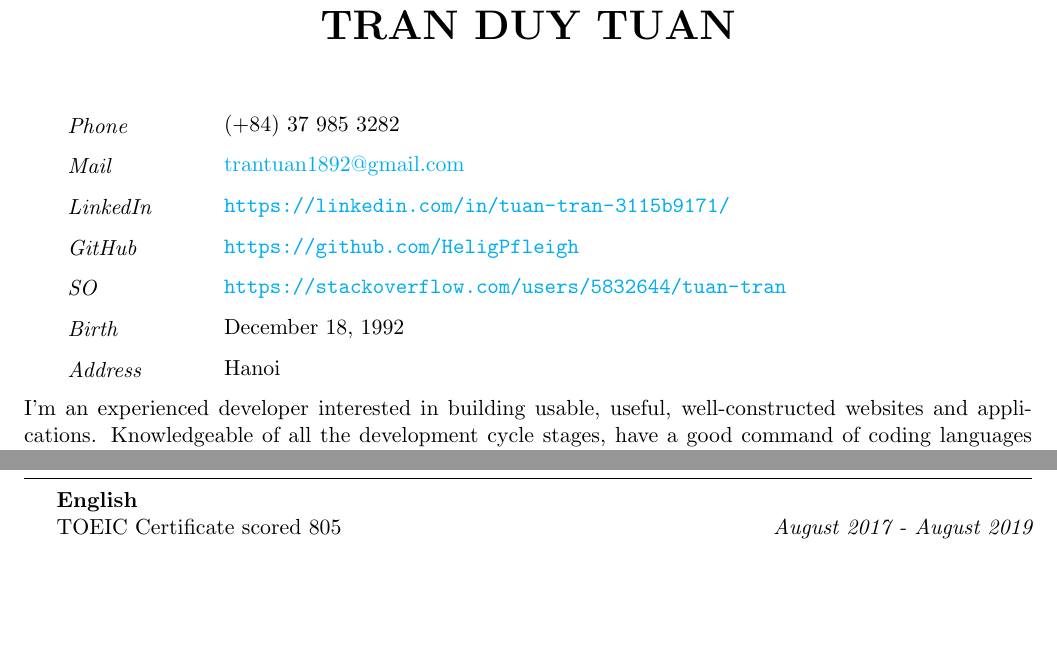
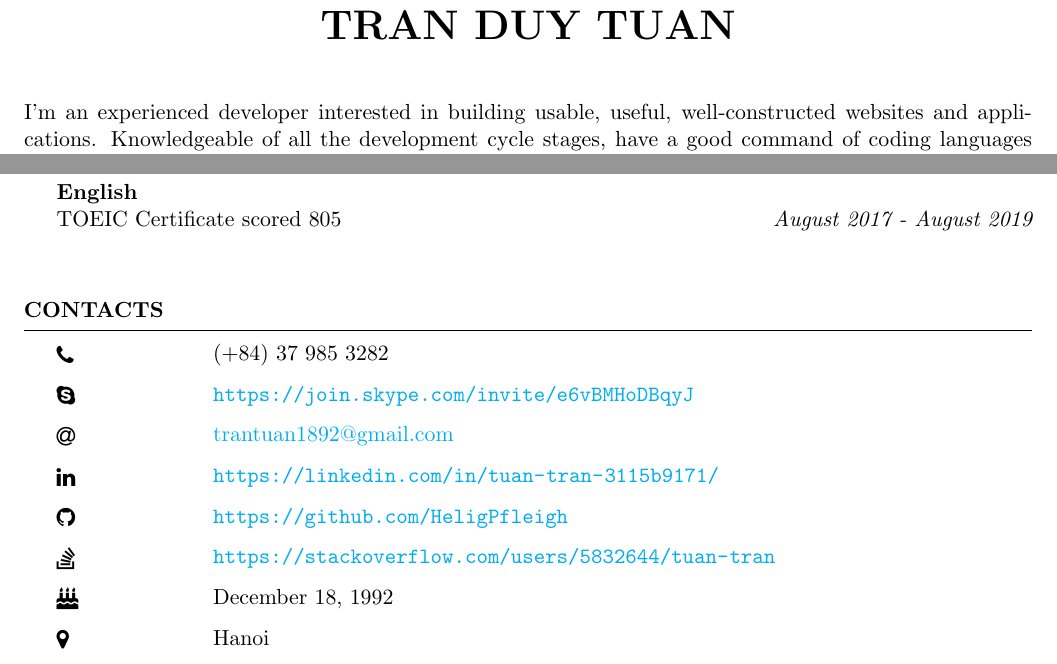
Before and after one commit to HeligPfleigh/CV, a LaTeX CV (cv.tex, which reads resume.cls): two parts of pages 1 and 2 of 2, joined at a grey line, cut so that both start at the same text, the shorter picture padded with empty space. Compiled offline with pdfLaTeX.

Commit message:
chore: update social icon

```diff
--- a/cv.tex
+++ b/cv.tex
@@ -5,20 +5,10 @@
 
 \name{Tran Duy Tuan}
 
-\def\nameskip{\bigskip}
-\def\sectionskip{\medskip}
+% \def\nameskip{\bigskip}
+% \def\sectionskip{\medskip}
 
 \begin{document}
-
-  %%% Personal details
-  %%% ------------------------------------------------------------
-  \PersonalEntry{Phone}{(+84) 37 985 3282}
-  \PersonalEntry{Mail}{\href{mailto:trantuan1892@gmail.com}{trantuan1892@gmail.com}}
-  \PersonalEntry{LinkedIn}{\url{https://linkedin.com/in/tuan-tran-3115b9171/}}
-  \PersonalEntry{GitHub}{\url{https://github.com/HeligPfleigh}}
-  \PersonalEntry{SO}{\url{https://stackoverflow.com/users/5832644/tuan-tran}}
-  \PersonalEntry{Birth}{December 18, 1992}
-  \PersonalEntry{Address}{Hanoi}
 
   %%% Overview
   %%% ------------------------------------------------------------
@@ -101,4 +91,17 @@
     { TOEIC Certificate scored 805  } \hfill {\em August 2017 - August 2019} \\
   \end{rSection}
 
+  %%% Personal details
+  %%% ------------------------------------------------------------
+  \begin{rSection}{Contacts}
+    \PersonalEntry{\faPhone}{(+84) 37 985 3282}
+    \PersonalEntry{\faSkype}{\url{https://join.skype.com/invite/e6vBMHoDBqyJ}}
+    \PersonalEntry{\faAt}{\href{mailto:trantuan1892@gmail.com}{trantuan1892@gmail.com}}
+    \PersonalEntry{\faLinkedin}{\url{https://linkedin.com/in/tuan-tran-3115b9171/}}
+    \PersonalEntry{\faGithub}{\url{https://github.com/HeligPfleigh}}
+    \PersonalEntry{\faStackOverflow}{\url{https://stackoverflow.com/users/5832644/tuan-tran}}
+    \PersonalEntry{\faBirthdayCake}{December 18, 1992}
+    \PersonalEntry{\faMapMarker}{Hanoi}
+  \end{rSection}
+
 \end{document}
--- a/resume.cls
+++ b/resume.cls
@@ -20,6 +20,8 @@
 \usepackage{array}                  % required for boldface tabular columns
 \usepackage{ifthen}
 \usepackage{hyperref}
+\usepackage{setspace}
+\usepackage{fontawesome}
 
 \hypersetup{
     colorlinks=true,
```
Also changed, not shown: 2 other files.
